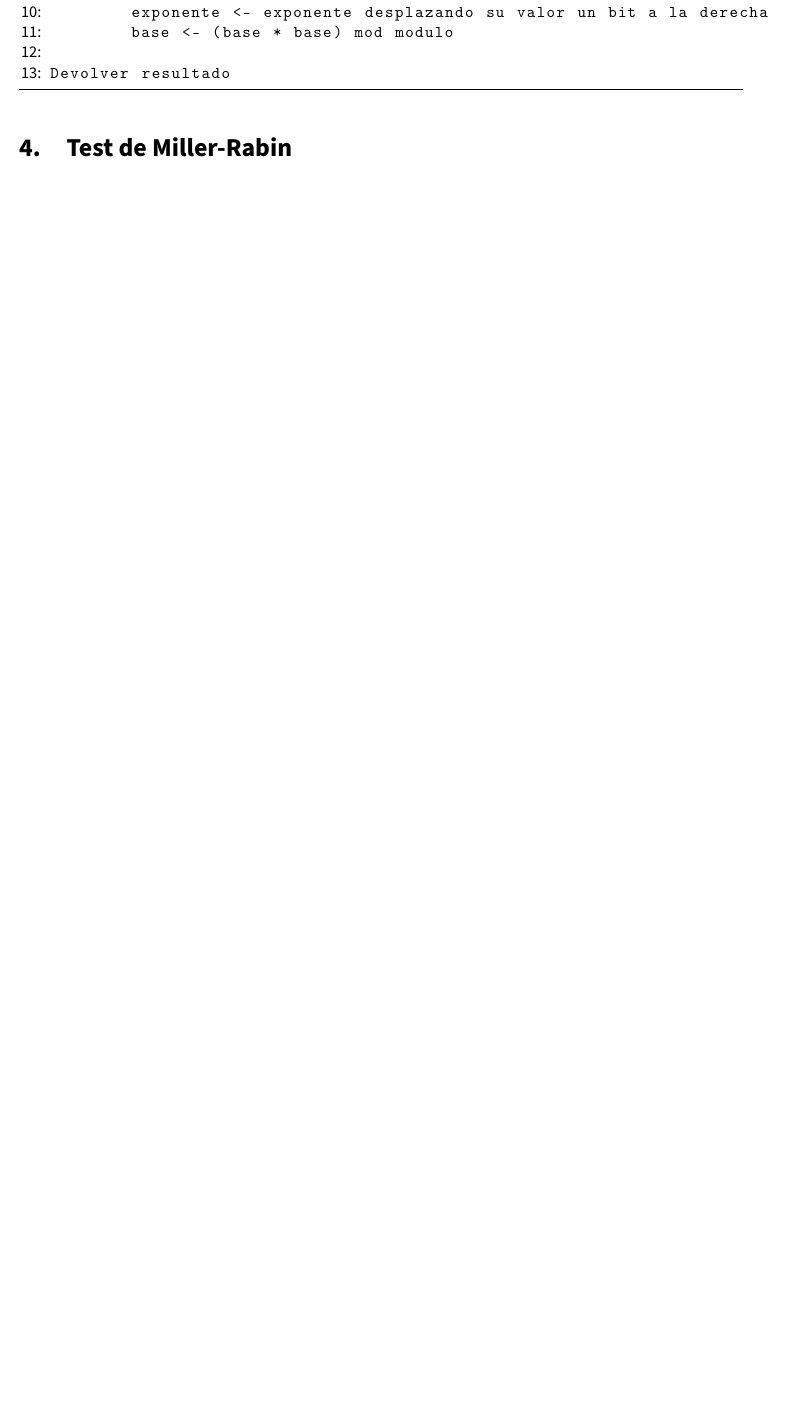
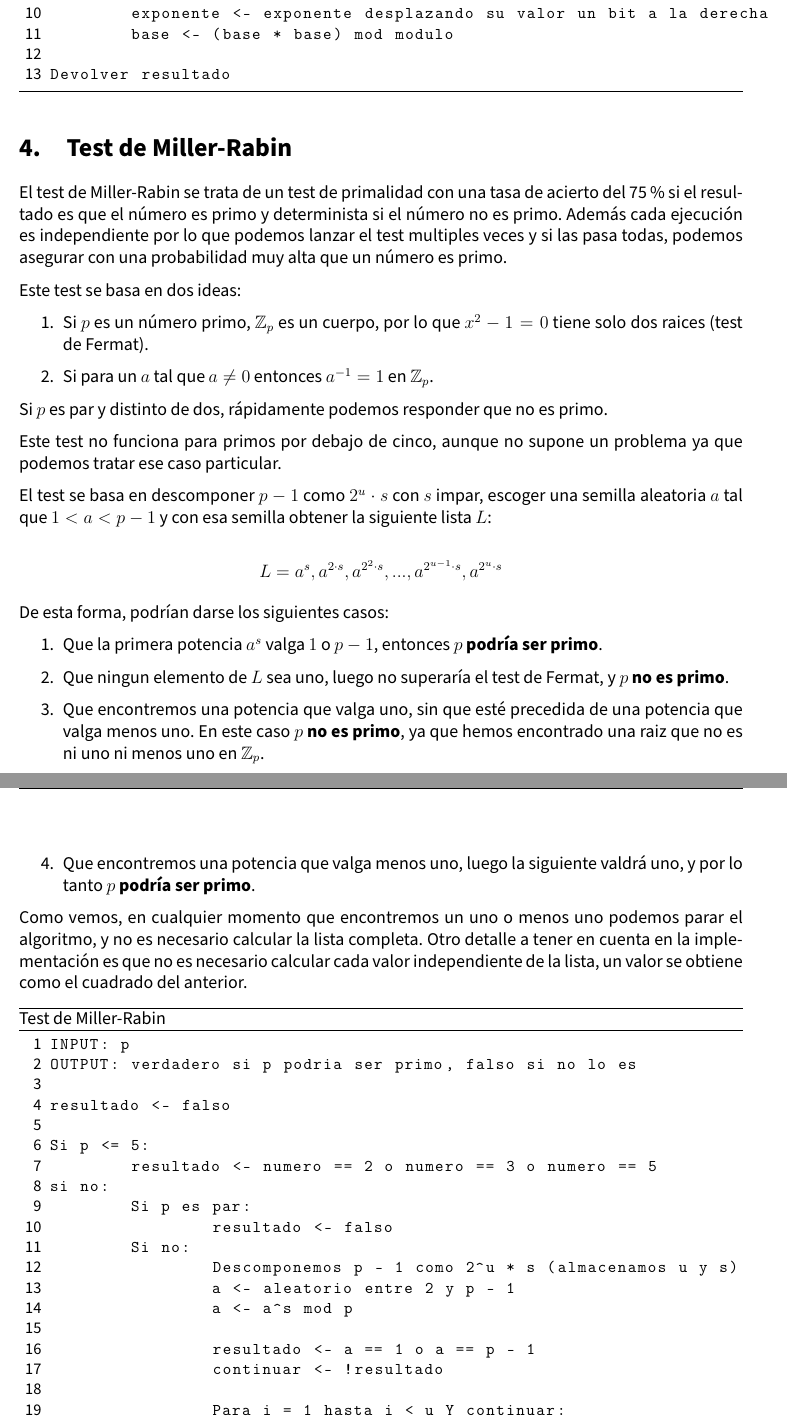
Before and after one commit to advy99/CRIP, a LaTeX document (practica1/memoria/CRIP_p1.tex): part of page 5 of 5 before the commit and two parts of pages 5 and 6 of 7 after it, the two joined at a grey line, cut so that both start at the same text, the shorter picture padded with empty space. Compiled offline with pdfLaTeX.

Commit message:
explicado test de miller rabin

```diff
--- a/practica1/memoria/CRIP_p1.tex
+++ b/practica1/memoria/CRIP_p1.tex
@@ -17,6 +17,7 @@
 
 
 \usepackage{amsfonts}
+\usepackage{amsmath}
 
 \usepackage{subcaption}
 
@@ -48,8 +49,6 @@ Aritmética modular.\hspace{0.05cm} }
 \author{Antonio David Villegas Yeguas}
 \date{\today}
 
-\renewcommand*\contentsname{hola}
-
 \makeatletter
 \let\thetitle\@title
 \let\theauthor\@author
@@ -75,9 +74,8 @@ frame=tb,
 framexleftmargin=20pt
 }
 
-\renewcommand*\thelstnumber{\arabic{lstnumber}:}
 
-\DeclareCaptionFormat{mylst}{\hrule#1#2#3}
+\DeclareCaptionFormat{mylst}{\hrule#2#3}
 \captionsetup[lstlisting]{format=mylst,labelfont=bf,singlelinecheck=off,labelsep=space}
 
 \begin{document}
@@ -214,3 +213,53 @@ Devolver resultado
 
 
 \section{Test de Miller-Rabin}
+
+El test de Miller-Rabin se trata de un test de primalidad con una tasa de acierto del 75\% si el resultado es que el número es primo y determinista si el número no es primo. Además cada ejecución es independiente por lo que podemos lanzar el test multiples veces y si las pasa todas, podemos asegurar con una probabilidad muy alta que un número es primo.
+
+Este test se basa en dos ideas:
+
+\begin{enumerate}
+	\item Si $p$ es un número primo, $\mathbb{Z}_p$ es un cuerpo, por lo que $x^2 - 1 = 0$ tiene solo dos raices (test de Fermat).
+	\item Si para un $a$ tal que $a \neq 0$ entonces $a^{-1} = 1$ en $\mathbb{Z}_p$.
+\end{enumerate}
+
+Si $p$ es par y distinto de dos, rápidamente podemos responder que no es primo.
+
+Este test no funciona para primos por debajo de cinco, aunque no supone un problema ya que podemos tratar ese caso particular.
+
+El test se basa en descomponer $p - 1$ como $2^u \cdot s$ con $s$ impar, escoger una semilla aleatoria $a$ tal que $1 < a < p - 1$ y con esa semilla obtener la siguiente lista $L$:
+
+$$L = {a^s, a^{2 \cdot s}, a^{2^2 \cdot s}, ..., a^{2^{u - 1} \cdot s}, a^{2^{u} \cdot s}}$$
+
+De esta forma, podrían darse los siguientes casos:
+
+\begin{enumerate}
+	\item Que la primera potencia $a^s$ valga $1$ o $p - 1$, entonces $p$ \textbf{podría ser primo}.
+	\item Que ningun elemento de $L$ sea uno, luego no superaría el test de Fermat, y $p$ \textbf{no es primo}.
+	\item Que encontremos una potencia que valga uno, sin que esté precedida de una potencia que valga menos uno. En este caso $p$ \textbf{no es primo}, ya que hemos encontrado una raiz que no es ni uno ni menos uno en $\mathbb{Z}_p$.
+	\item Que encontremos una potencia que valga menos uno, luego la siguiente valdrá uno, y por lo tanto $p$ \textbf{podría ser primo}.
+\end{enumerate}
+
+Como vemos, en cualquier momento que encontremos un uno o menos uno podemos parar el algoritmo, y no es necesario calcular la lista completa. Otro detalle a tener en cuenta en la implementación es que no es necesario calcular cada valor independiente de la lista, un valor se obtiene como el cuadrado del anterior.
+
+\begin{lstlisting}[caption={Test de Miller-Rabin}]
+INPUT: p
+OUTPUT: verdadero si p podria ser primo, falso si no lo es
+
+resultado <- falso
+
+Si p <= 5:
+	resultado <- numero == 2 o numero == 3 o numero == 5
+si no:
+	Si p es par:
+		resultado <- falso
+	Si no:
+		Descomponemos p - 1 como 2^u * s (almacenamos u y s)
+		a <- aleatorio entre 2 y p - 1
+		a <- a^s mod p
+
+		resultado <- a == 1 o a == p - 1
+		continuar <- !resultado
+
+		Para i = 1 hasta i < u Y continuar:
+			a <- a^2 mod p
```
Also changed, not shown: practica1/memoria/CRIP_p1.tex (15 more changed lines).
